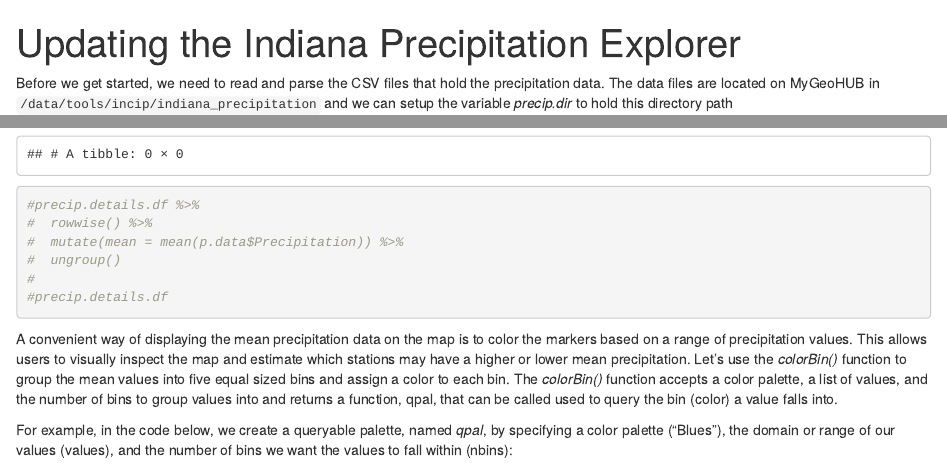
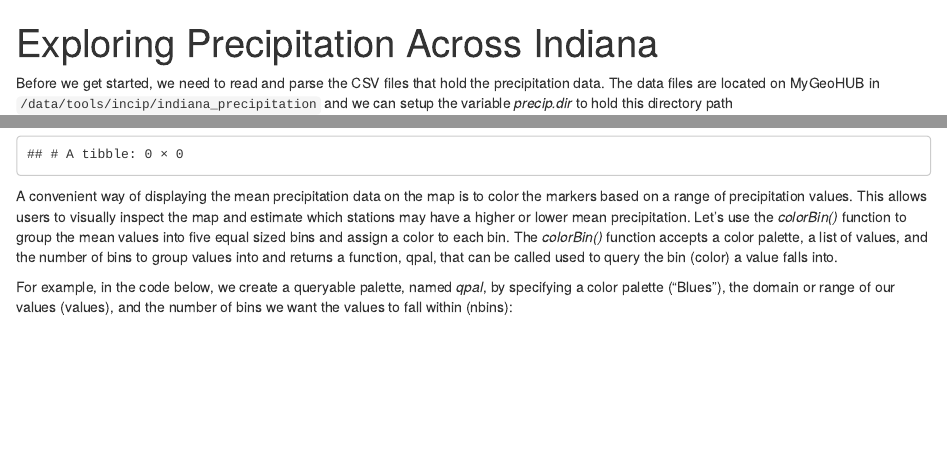
Before and after one commit to codedsk/rplay, an R Markdown document (mapping/pearc17tutorial/pearc17_r_tutorial.Rmd): the page in a window 1100 px wide, from its top, and a second part further down, joined at a grey line. Rendered offline with R 4.5, knitr and Pandoc, with nearby package versions; code that draws random numbers runs with fixed seeds of ours; some code elsewhere in the file could not run offline.

Commit message:
updating pearc17 tutorial

````diff
--- a/mapping/pearc17tutorial/pearc17_r_tutorial.Rmd
+++ b/mapping/pearc17tutorial/pearc17_r_tutorial.Rmd
@@ -1,13 +1,15 @@
 ---
-title: "Updating the Indiana Precipitation Explorer"
+title: "Exploring Precipitation Across Indiana"
 output: html_notebook
 ---
-
+<!-- center maps horizontally on the page -->
 <style>
 .html-widget {
   margin: 0 auto;
 }
 </style>
+
+
 
 ```{r setup, include=FALSE}
 
@@ -131,14 +133,6 @@ precip.details.df %<>%
 precip.details.df
 ```
 
-```{r}
-#precip.details.df %>%
-#  rowwise() %>%
-#  mutate(mean = mean(p.data$Precipitation)) %>%
-#  ungroup()
-#
-#precip.details.df
-```
 
 A convenient way of displaying the mean precipitation data on the map is to color the markers based on a range of precipitation values. This allows users to visually inspect the map and estimate which stations may have a higher or lower mean precipitation. Let's use the *colorBin()* function to group the mean values into five equal sized bins and assign a color to each bin. The *colorBin()* function accepts a color palette, a list of values, and the number of bins to group values into and returns a function, qpal, that can be called used to query the bin (color) a value falls into.
 
````
Also changed, not shown: mapping/pearc17tutorial/pearc17_r_tutorial.nb.html (deleted).
